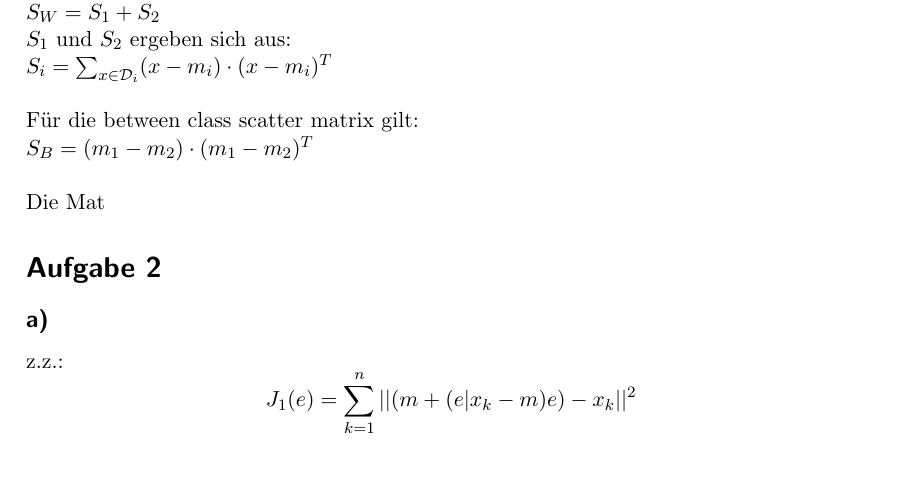
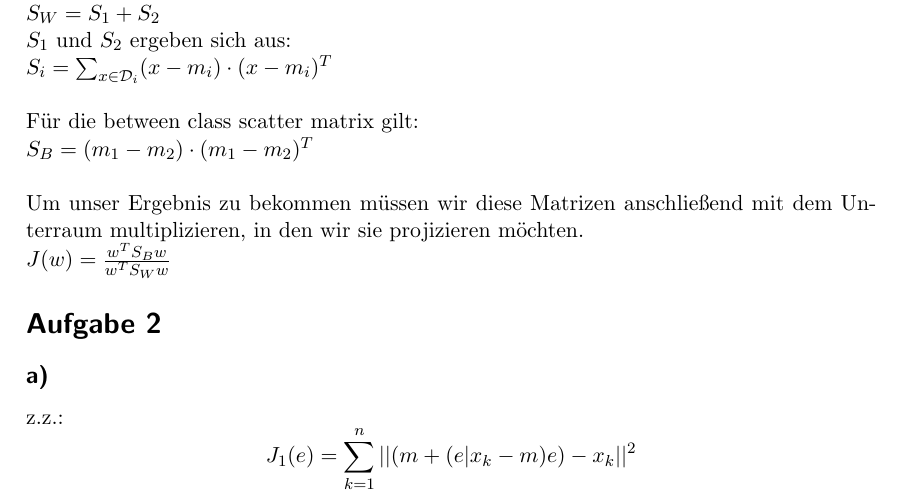
Before and after one commit to stefanwezel/ml_assignments, a LaTeX problem sheet (ml_assignment_4.tex): part of page 1 of 5, cut so that both start at the same text, the shorter picture padded with empty space. Compiled offline with pdfLaTeX.

Commit message:
added 1d,e

```diff
--- a/ml_assignment_4.tex
+++ b/ml_assignment_4.tex
@@ -135,7 +135,8 @@ $
 S_B = (m_1 - m_2)\cdot(m_1-m_2)^T
 $\\
 \\
-Die Mat
+Um unser Ergebnis zu bekommen müssen wir diese Matrizen anschließend mit dem Unterraum multiplizieren, in den wir sie projizieren möchten.\\
+$J(w) = \frac{w^T S_B w}{w^T S_W w}$
 
 
 
```
